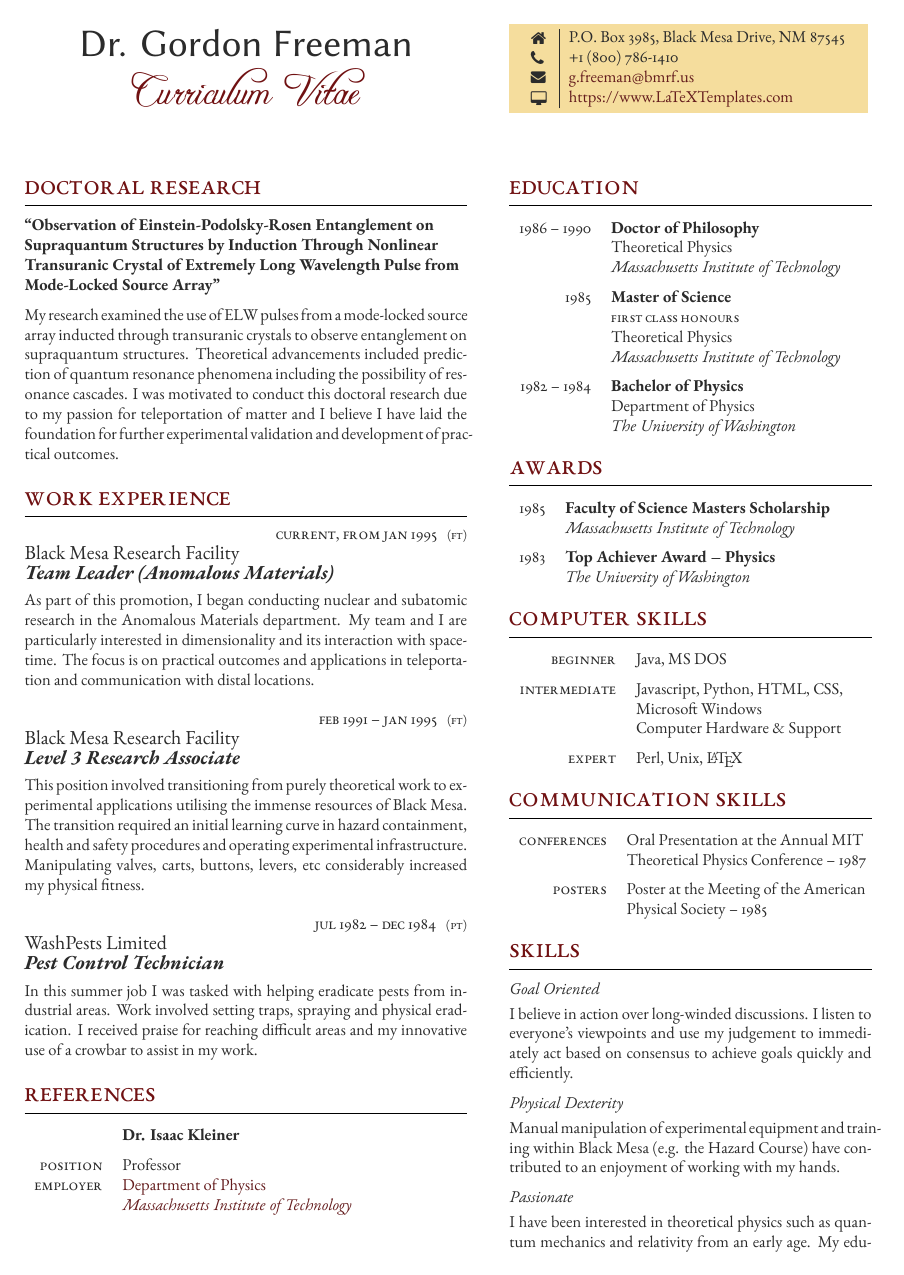
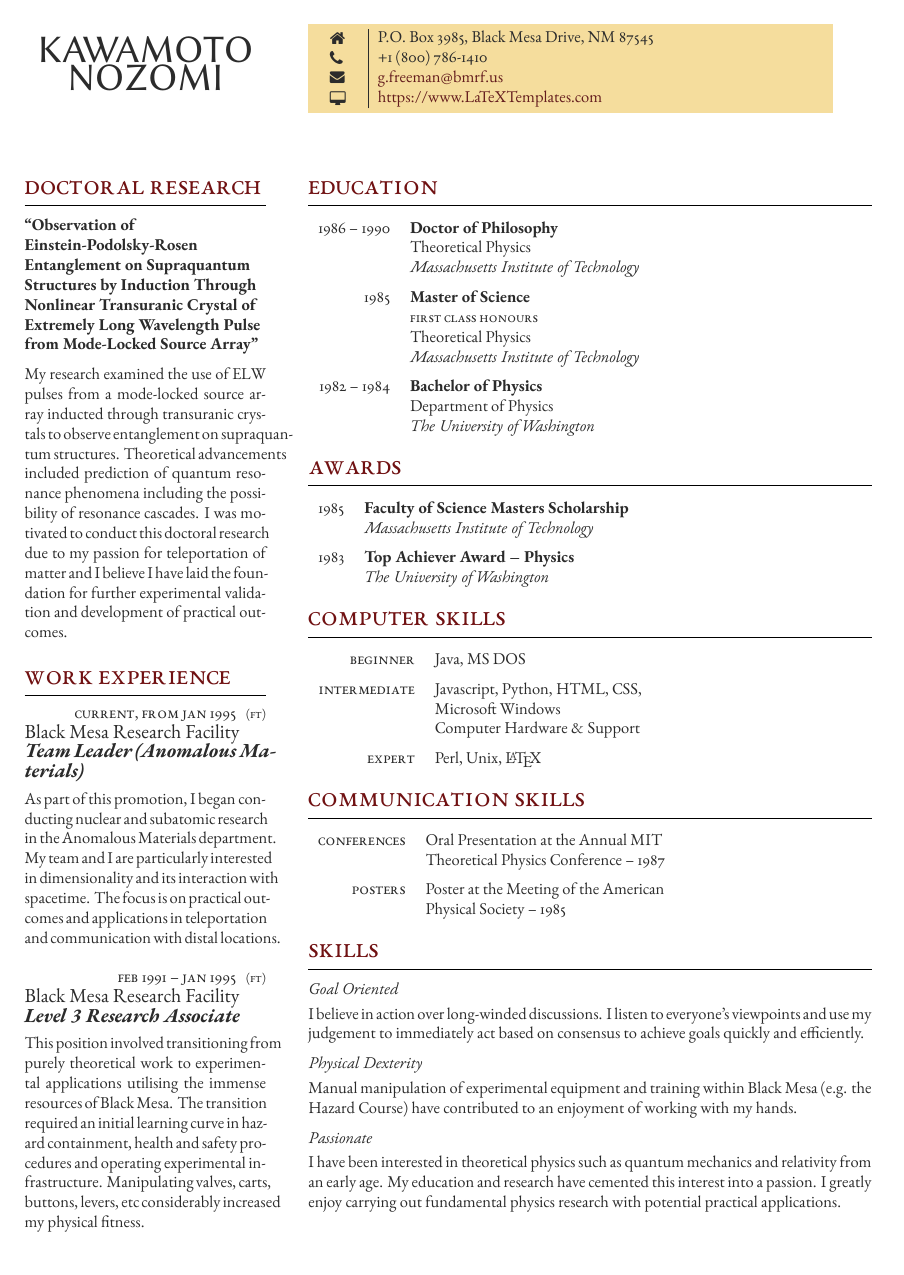
Before and after one commit to n0z0me/Resume, a LaTeX CV (resume.tex, which reads structure.tex): page 1 of 2. Compiled offline with XeLaTeX.

Commit message:
feat: update name and column layout

```diff
--- a/resume.tex
+++ b/resume.tex
@@ -45,8 +45,7 @@
 \parbox[top][0.12\textheight][c]{\linewidth}{ % Parbox to hold the author name and CV text; fixed height to match the coloured box to the right, centred vertically and full line width
 	\vspace{-0.04\textheight} % Reduce whitespace above the parbox to separate it from the main content
 	\centering % Centre text
-	{\sffamily\Huge Dr. Gordon Freeman}\\\medskip % Your name
-	{\Huge\color{headings}\cvtextfont Curriculum Vitae}
+	{\sffamily\Huge KAWAMOTO NOZOMI}\\\medskip % Your name
 }
 
 %----------------------------------------------------------------------------------------
--- a/structure.tex
+++ b/structure.tex
@@ -44,7 +44,7 @@
 
 \usepackage{paracol} % Required for creating multi-column layouts that can span pages automatically
 
-\columnratio{0.55,0.45} % The relative ratios of the two columns in the CV
+\columnratio{0.30,0.70} % The relative ratios of the two columns in the CV
 
 \setlength\columnsep{0.05\textwidth} % Specify the amount of space between the columns
 
```
